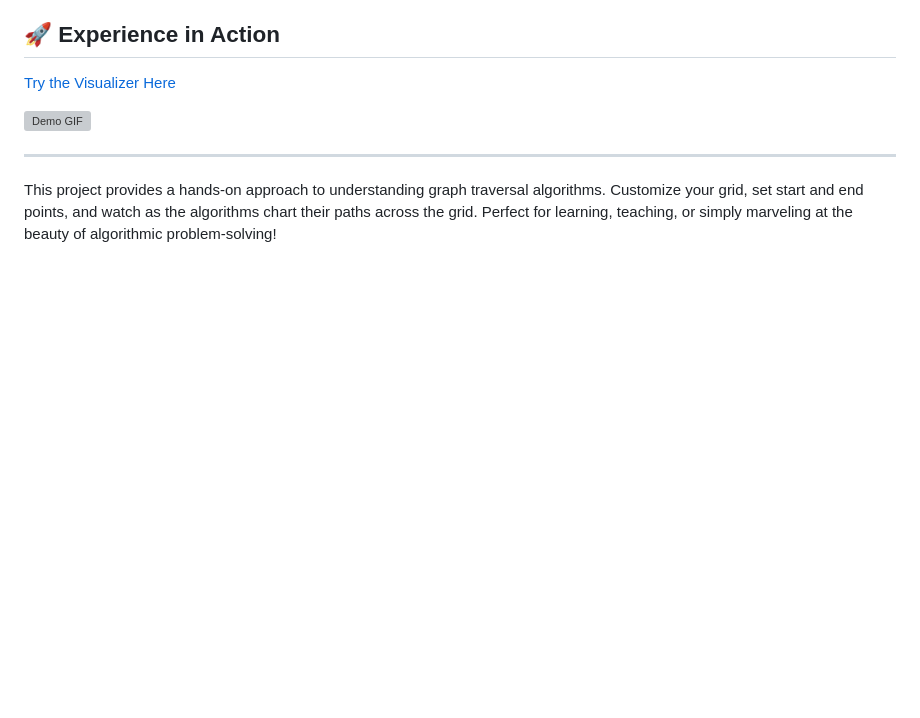
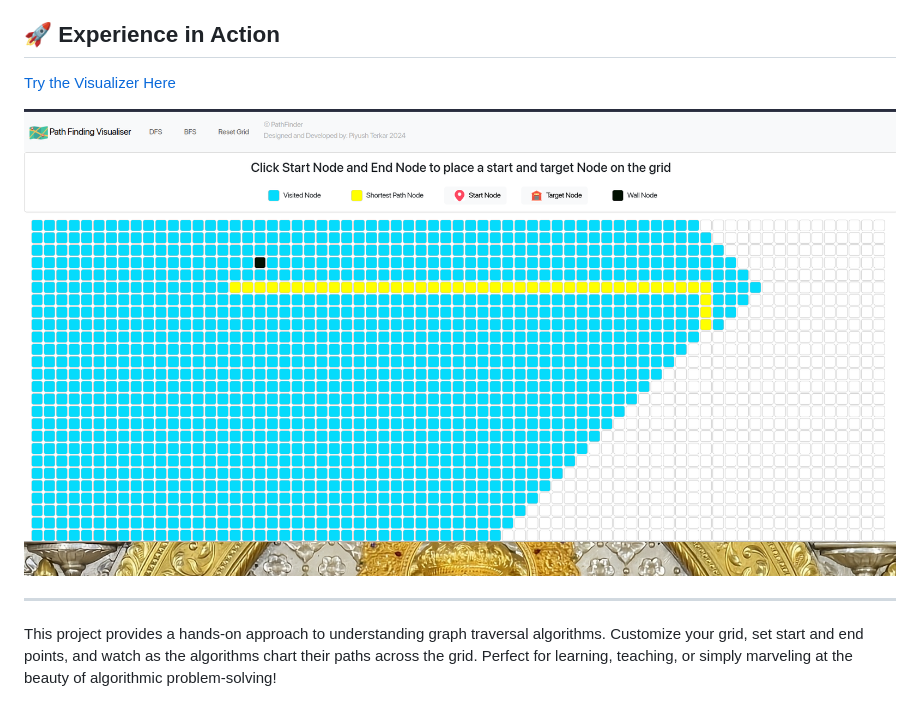
Before and after one commit to piyush-terkar/GraphVisualiser, a Markdown page: README.md, the part around the change. Rendered like a GitHub page; pictures changed too: icons/screenshot.png (added); blank space fills up the shorter version; grey boxes are pictures that could not be loaded.

Commit message:
FIX: Readme image

```diff
--- a/README.md
+++ b/README.md
@@ -10,7 +10,7 @@ Explore the exciting world of graph algorithms with this interactive visualizer!
 
 [Try the Visualizer Here](https://piyush-terkar.github.io/GraphVisualiser/)
 
-![Demo GIF](./images/screenshot.png)
+![Sample screenShot](./icons/screenshot.png)
 
 ---
 
```
